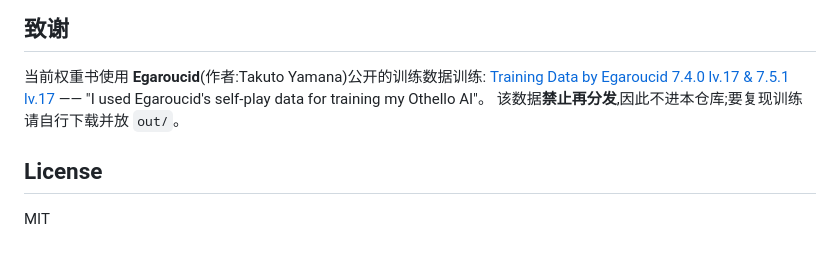
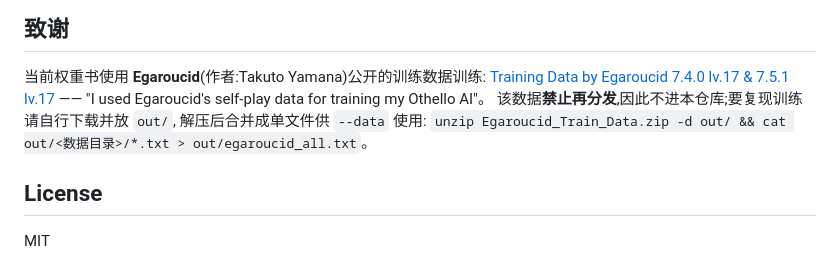
Before and after one commit to suulnnka/AetherOthello, a Markdown page: README.md, the part around the change. Rendered like a GitHub page.

Commit message:
README:补 Egaroucid 数据解压合并命令(out/egaroucid_all.txt 已清理,可再生)

```diff
--- a/README.md
+++ b/README.md
@@ -132,7 +132,9 @@ node tools/probe-exact.mjs       # 残局精确解:与 JS 参照实现逐局面
 当前权重书使用 **Egaroucid**(作者:Takuto Yamana)公开的训练数据训练:
 [Training Data by Egaroucid 7.4.0 lv.17 & 7.5.1 lv.17](https://www.egaroucid.nyanyan.dev/en/technology/train-data/)
 —— "I used Egaroucid's self-play data for training my Othello AI"。
-该数据**禁止再分发**,因此不进本仓库;要复现训练请自行下载并放 `out/`。
+该数据**禁止再分发**,因此不进本仓库;要复现训练请自行下载并放 `out/`,
+解压后合并成单文件供 `--data` 使用:
+`unzip Egaroucid_Train_Data.zip -d out/ && cat out/<数据目录>/*.txt > out/egaroucid_all.txt`。
 
 ## License
 
```
